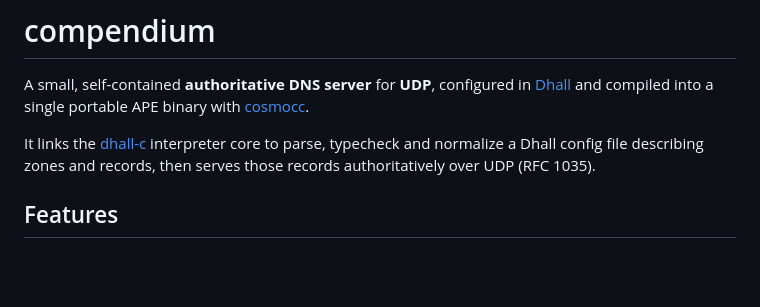
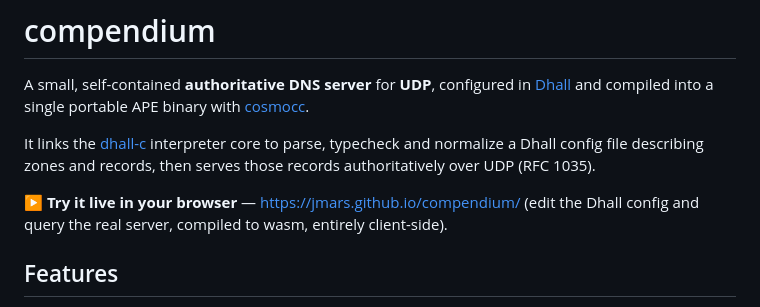
Before and after one commit to jmars/compendium, a Markdown page: README.md, the part around the change. Drawn GitHub-style; blank space fills up the shorter version.

Commit message:
Add live demo link to README

```diff
--- a/README.md
+++ b/README.md
@@ -7,6 +7,9 @@ with [cosmocc](https://github.com/jart/cosmopolitan).
 It links the [dhall-c](https://github.com/jmars/dhall-c) interpreter core to
 parse, typecheck and normalize a Dhall config file describing zones and records,
 then serves those records authoritatively over UDP (RFC 1035).
+
+▶ **Try it live in your browser** — [https://jmars.github.io/compendium/](https://jmars.github.io/compendium/)
+(edit the Dhall config and query the real server, compiled to wasm, entirely client-side).
 
 ## Features
 
```
